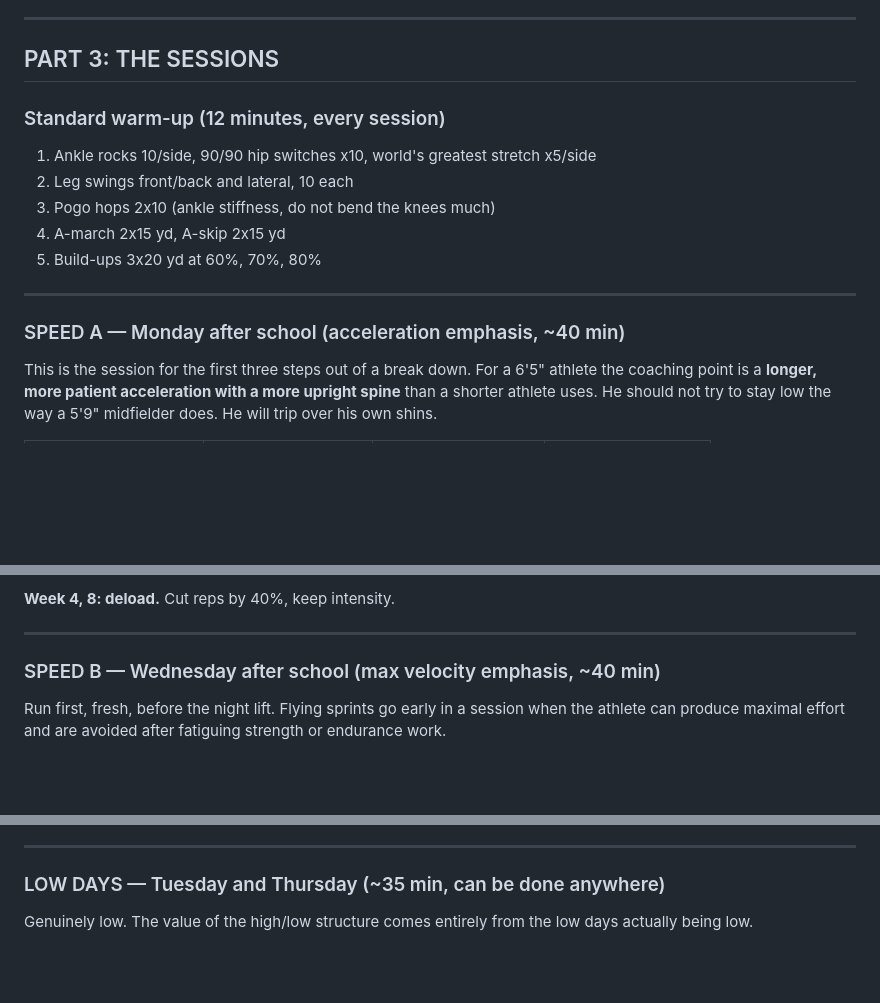
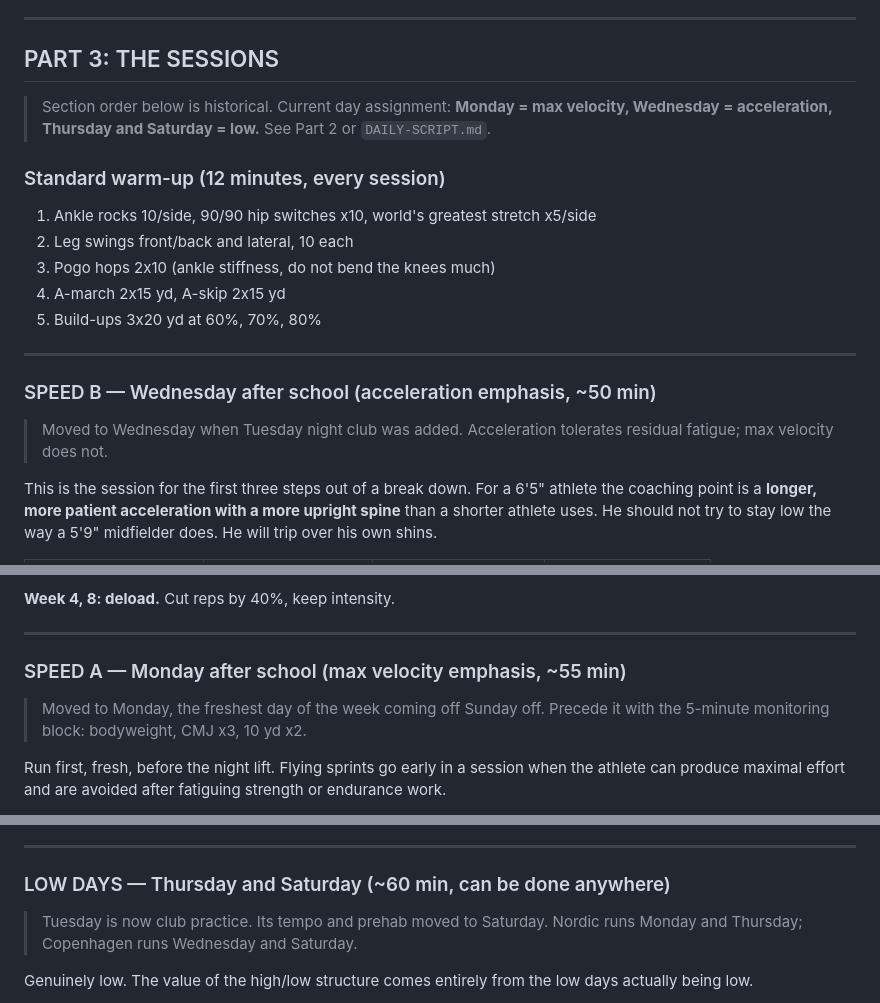
Before and after one commit to fieldingbrookerwork-bit/Research-, a Markdown page: personal/lacrosse/D1-DEFENSE-PLAN.md, 3 parts joined by grey strips. Drawn GitHub-style; blank space fills up the shorter version.

Commit message:
Fix stale Part 3 session headers after the Tuesday club restructure
Part 3 still labelled Monday as acceleration and Wednesday as max velocity,
contradicting the revised Part 2. Swaps the two headers, retitles the low
days from Tuesday/Thursday to Thursday/Saturday, and notes the week 4 and 8
checkpoint tests in the testing section.

Co-Authored-By: Claude Opus 5 <noreply@anthropic.com>
Claude-Session: https://claude.ai/code/session_01NmqHuRzXGzDnLXsBjkaT9g

```diff
--- a/personal/lacrosse/D1-DEFENSE-PLAN.md
+++ b/personal/lacrosse/D1-DEFENSE-PLAN.md
@@ -158,6 +158,9 @@ thing on the list and it is a midfielder's currency, not a pole's.
 
 ## PART 3: THE SESSIONS
 
+> Section order below is historical. Current day assignment: **Monday = max velocity,
+> Wednesday = acceleration, Thursday and Saturday = low.** See Part 2 or `DAILY-SCRIPT.md`.
+
 ### Standard warm-up (12 minutes, every session)
 
 1. Ankle rocks 10/side, 90/90 hip switches x10, world's greatest stretch x5/side
@@ -168,7 +171,10 @@ thing on the list and it is a midfielder's currency, not a pole's.
 
 ---
 
-### SPEED A — Monday after school (acceleration emphasis, ~40 min)
+### SPEED B — Wednesday after school (acceleration emphasis, ~50 min)
+
+> Moved to Wednesday when Tuesday night club was added. Acceleration tolerates residual
+> fatigue; max velocity does not.
 
 This is the session for the first three steps out of a break down. For a 6'5" athlete the coaching point is a **longer, more patient acceleration with a more upright spine** than a shorter athlete uses. He should not try to stay low the way a 5'9" midfielder does. He will trip over his own shins.
 
@@ -187,7 +193,10 @@ This is the session for the first three steps out of a break down. For a 6'5" at
 
 ---
 
-### SPEED B — Wednesday after school (max velocity emphasis, ~40 min)
+### SPEED A — Monday after school (max velocity emphasis, ~55 min)
+
+> Moved to Monday, the freshest day of the week coming off Sunday off. Precede it with the
+> 5-minute monitoring block: bodyweight, CMJ x3, 10 yd x2.
 
 Run first, fresh, before the night lift. Flying sprints go early in a session when the athlete can produce maximal effort and are avoided after fatiguing strength or endurance work.
 
@@ -244,7 +253,10 @@ Protocol: **6 x 40 yd shuttle (20 yd out, 180 degree turn, 20 yd back) with 25 s
 
 ---
 
-### LOW DAYS — Tuesday and Thursday (~35 min, can be done anywhere)
+### LOW DAYS — Thursday and Saturday (~60 min, can be done anywhere)
+
+> Tuesday is now club practice. Its tempo and prehab moved to Saturday. Nordic runs
+> Monday and Thursday; Copenhagen runs Wednesday and Saturday.
 
 Genuinely low. The value of the high/low structure comes entirely from the low days actually being low.
 
```
Also changed, not shown: other parts of personal/lacrosse/D1-DEFENSE-PLAN.md (+3 -0 lines).
